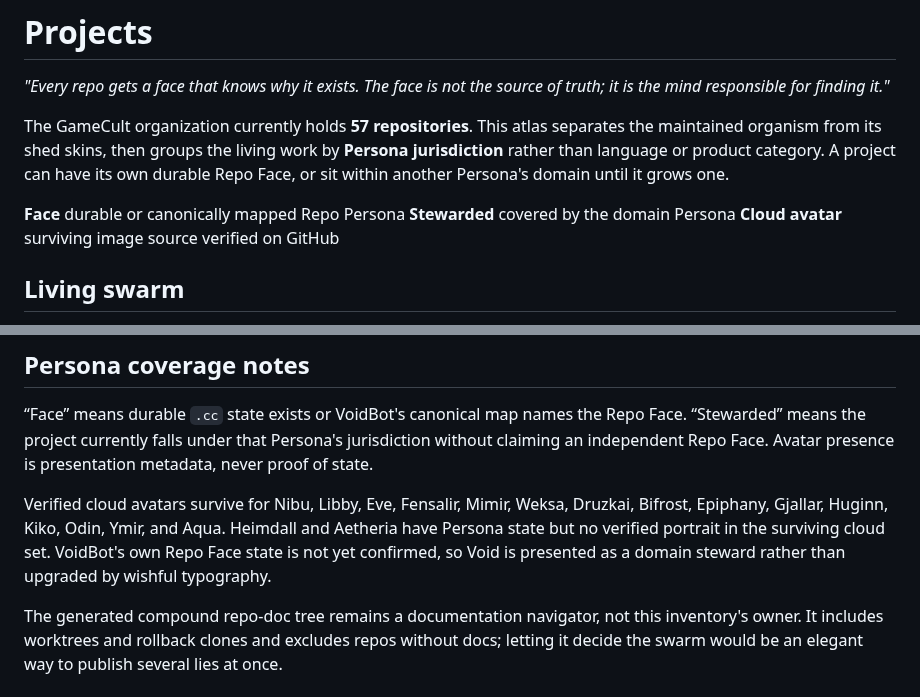
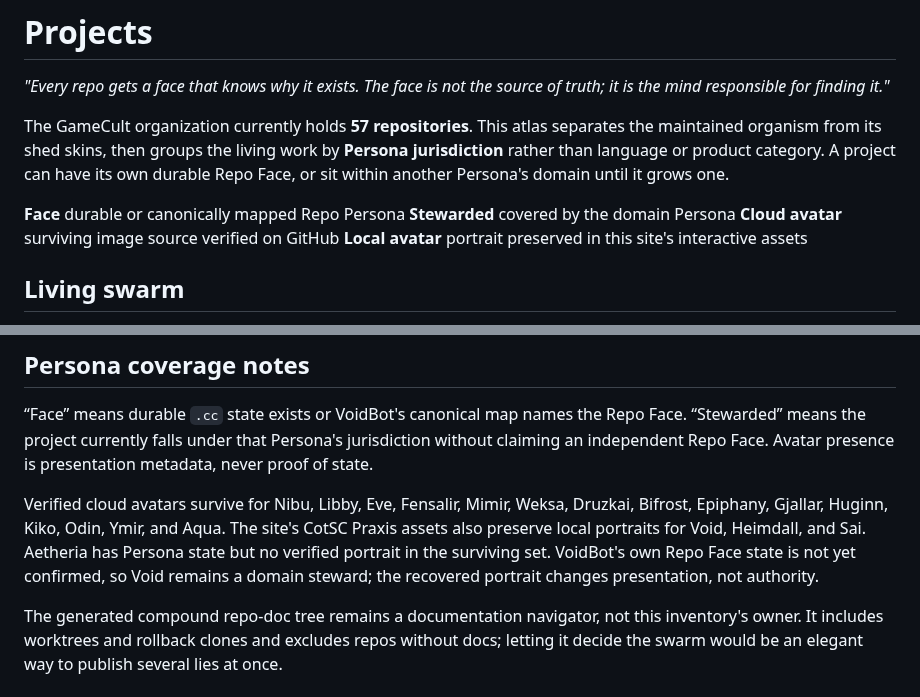
Before and after one commit to GameCult/gamecult-site, a Markdown page: GameCult/Projects/index.md, 2 parts joined by grey strips. GitHub-like rendering.

Commit message:
Restore local Persona portraits to swarm deck

```diff
--- a/GameCult/Projects/index.md
+++ b/GameCult/Projects/index.md
@@ -14,6 +14,7 @@ The GameCult organization currently holds **57 repositories**. This atlas separa
   <span><strong>Face</strong> durable or canonically mapped Repo Persona</span>
   <span><strong>Stewarded</strong> covered by the domain Persona</span>
   <span><strong>Cloud avatar</strong> surviving image source verified on GitHub</span>
+  <span><strong>Local avatar</strong> portrait preserved in this site's interactive assets</span>
 </div>
 
 ## Living swarm
@@ -170,6 +171,6 @@ These repositories remain part of the inventory, but they do not get to imperson
 
 “Face” means durable `.cc` state exists or VoidBot's canonical map names the Repo Face. “Stewarded” means the project currently falls under that Persona's jurisdiction without claiming an independent Repo Face. Avatar presence is presentation metadata, never proof of state.
 
-Verified cloud avatars survive for Nibu, Libby, Eve, Fensalir, Mimir, Weksa, Druzkai, Bifrost, Epiphany, Gjallar, Huginn, Kiko, Odin, Ymir, and Aqua. Heimdall and Aetheria have Persona state but no verified portrait in the surviving cloud set. VoidBot's own Repo Face state is not yet confirmed, so Void is presented as a domain steward rather than upgraded by wishful typography.
+Verified cloud avatars survive for Nibu, Libby, Eve, Fensalir, Mimir, Weksa, Druzkai, Bifrost, Epiphany, Gjallar, Huginn, Kiko, Odin, Ymir, and Aqua. The site's CotSC Praxis assets also preserve local portraits for Void, Heimdall, and Sai. Aetheria has Persona state but no verified portrait in the surviving set. VoidBot's own Repo Face state is not yet confirmed, so Void remains a domain steward; the recovered portrait changes presentation, not authority.
 
 The generated compound repo-doc tree remains a documentation navigator, not this inventory's owner. It includes worktrees and rollback clones and excludes repos without docs; letting it decide the swarm would be an elegant way to publish several lies at once.
```
Also changed, not shown: other parts of GameCult/Projects/index.md (+3 -3 lines).
